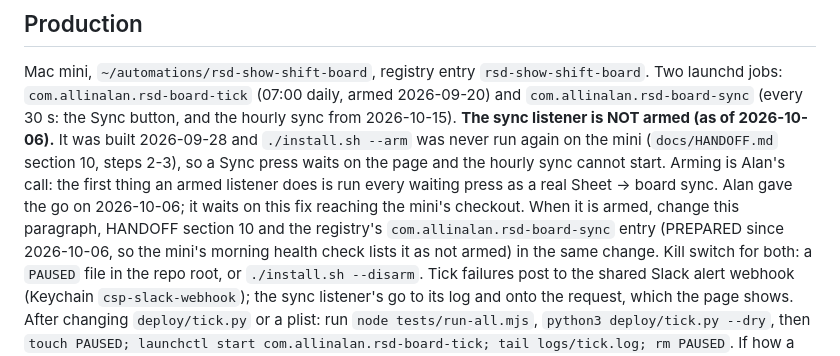
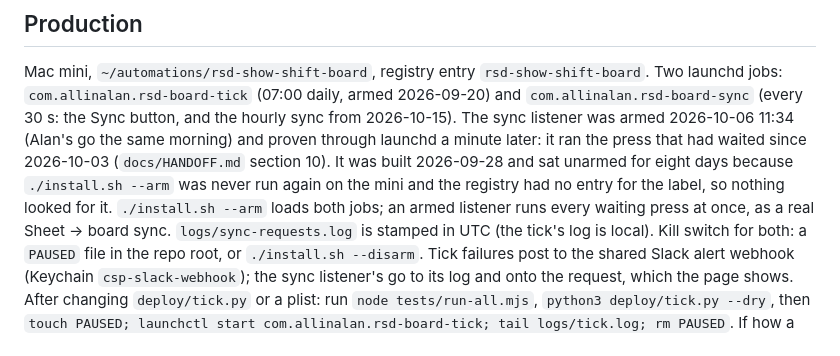
Before and after one commit to allinalan/rsd-show-shift-board, a Markdown page: CLAUDE.md, the part around the change. GitHub-like rendering.

```diff
--- a/CLAUDE.md
+++ b/CLAUDE.md
@@ -203,12 +203,11 @@ the service key moves them on.
 Mac mini, `~/automations/rsd-show-shift-board`, registry entry `rsd-show-shift-board`. Two launchd jobs:
 `com.allinalan.rsd-board-tick` (07:00 daily, armed 2026-09-20) and `com.allinalan.rsd-board-sync` (every 30 s: the
 Sync button, and the hourly sync from 2026-10-15).
-**The sync listener is NOT armed (as of 2026-10-06).** It was built 2026-09-28 and `./install.sh --arm` was never
-run again on the mini (`docs/HANDOFF.md` section 10, steps 2-3), so a Sync press waits on the page and the hourly
-sync cannot start. Arming is Alan's call: the first thing an armed listener does is run every waiting press as a real
-Sheet -> board sync. Alan gave the go on 2026-10-06; it waits on this fix reaching the mini's checkout. When it is
-armed, change this paragraph, HANDOFF section 10 and the registry's `com.allinalan.rsd-board-sync` entry (PREPARED
-since 2026-10-06, so the mini's morning health check lists it as not armed) in the same change.
+The sync listener was armed 2026-10-06 11:34 (Alan's go the same morning) and proven through launchd a minute later:
+it ran the press that had waited since 2026-10-03 (`docs/HANDOFF.md` section 10). It was built 2026-09-28 and sat
+unarmed for eight days because `./install.sh --arm` was never run again on the mini and the registry had no entry
+for the label, so nothing looked for it. `./install.sh --arm` loads both jobs; an armed listener runs every waiting
+press at once, as a real Sheet -> board sync. `logs/sync-requests.log` is stamped in UTC (the tick's log is local).
 Kill switch for both: a `PAUSED` file in the repo root, or `./install.sh --disarm`. Tick failures post to the
 shared Slack alert webhook (Keychain `csp-slack-webhook`); the sync listener's go to its log and onto the
 request, which the page shows. After changing `deploy/tick.py` or a plist: run
```
Also changed, not shown: docs/HANDOFF.md (+28 -20 lines).
